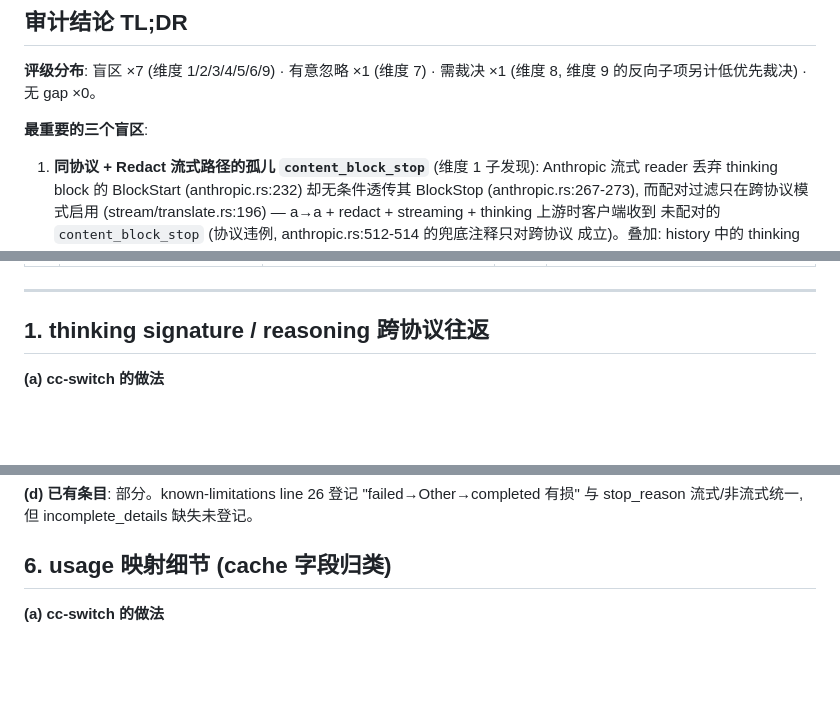
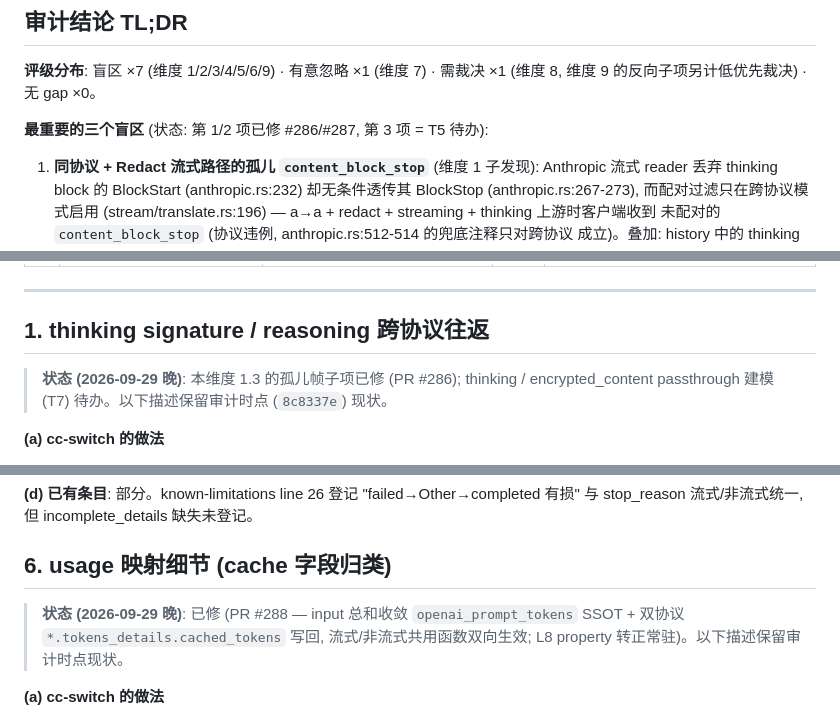
Before and after one commit to luochen1990/secret-guard, a Markdown page: docs/research/cc-switch-codec-gap-audit.md, 3 parts joined by grey strips. Drawn GitHub-style; blank space fills up the shorter version.

```diff
--- a/docs/research/cc-switch-codec-gap-audit.md
+++ b/docs/research/cc-switch-codec-gap-audit.md
@@ -21,7 +25,7 @@
 **评级分布**: 盲区 ×7 (维度 1/2/3/4/5/6/9) · 有意忽略 ×1 (维度 7) · 需裁决 ×1 (维度 8,
 维度 9 的反向子项另计低优先裁决) · 无 gap ×0。
 
-**最重要的三个盲区**:
+**最重要的三个盲区** (状态: 第 1/2 项已修 #286/#287, 第 3 项 = T5 待办):
 
 1. **同协议 + Redact 流式路径的孤儿 `content_block_stop`** (维度 1 子发现): Anthropic
    流式 reader 丢弃 thinking block 的 BlockStart (anthropic.rs:232) 却无条件透传其
@@ -56,6 +60,9 @@
 ---
 
 ## 1. thinking signature / reasoning 跨协议往返
+
+> **状态 (2026-09-29 晚)**: 本维度 1.3 的孤儿帧子项已修 (PR #286); thinking /
+> encrypted_content passthrough 建模 (T7) 待办。以下描述保留审计时点 (`8c8337e`) 现状。
 
 **(a) cc-switch 的做法**
 
@@ -247,6 +262,10 @@ AGENTS.md "契约演进原则"; known-limitations line 26 的 "Responses 流式
 与 stop_reason 流式/非流式统一, 但 incomplete_details 缺失未登记。
 
 ## 6. usage 映射细节 (cache 字段归类)
+
+> **状态 (2026-09-29 晚)**: 已修 (PR #288 — input 总和收敛 `openai_prompt_tokens`
+> SSOT + 双协议 `*.tokens_details.cached_tokens` 写回, 流式/非流式共用函数双向生效;
+> L8 property 转正常驻)。以下描述保留审计时点现状。
 
 **(a) cc-switch 的做法**
 
```
Also changed, not shown: other parts of docs/research/cc-switch-codec-gap-audit.md (+20 -8 lines), src/codec/AGENTS.md (+2 -3 lines).
